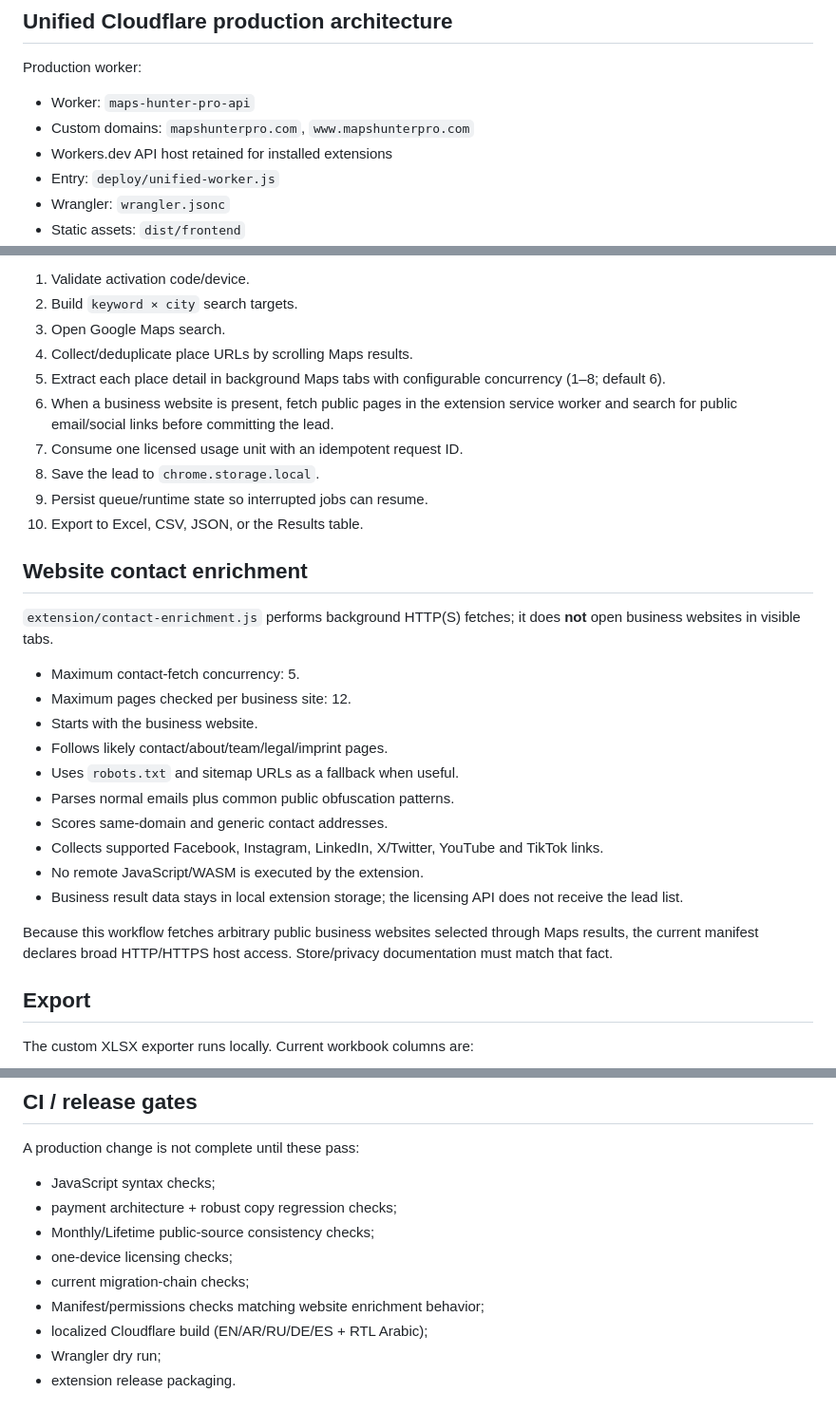
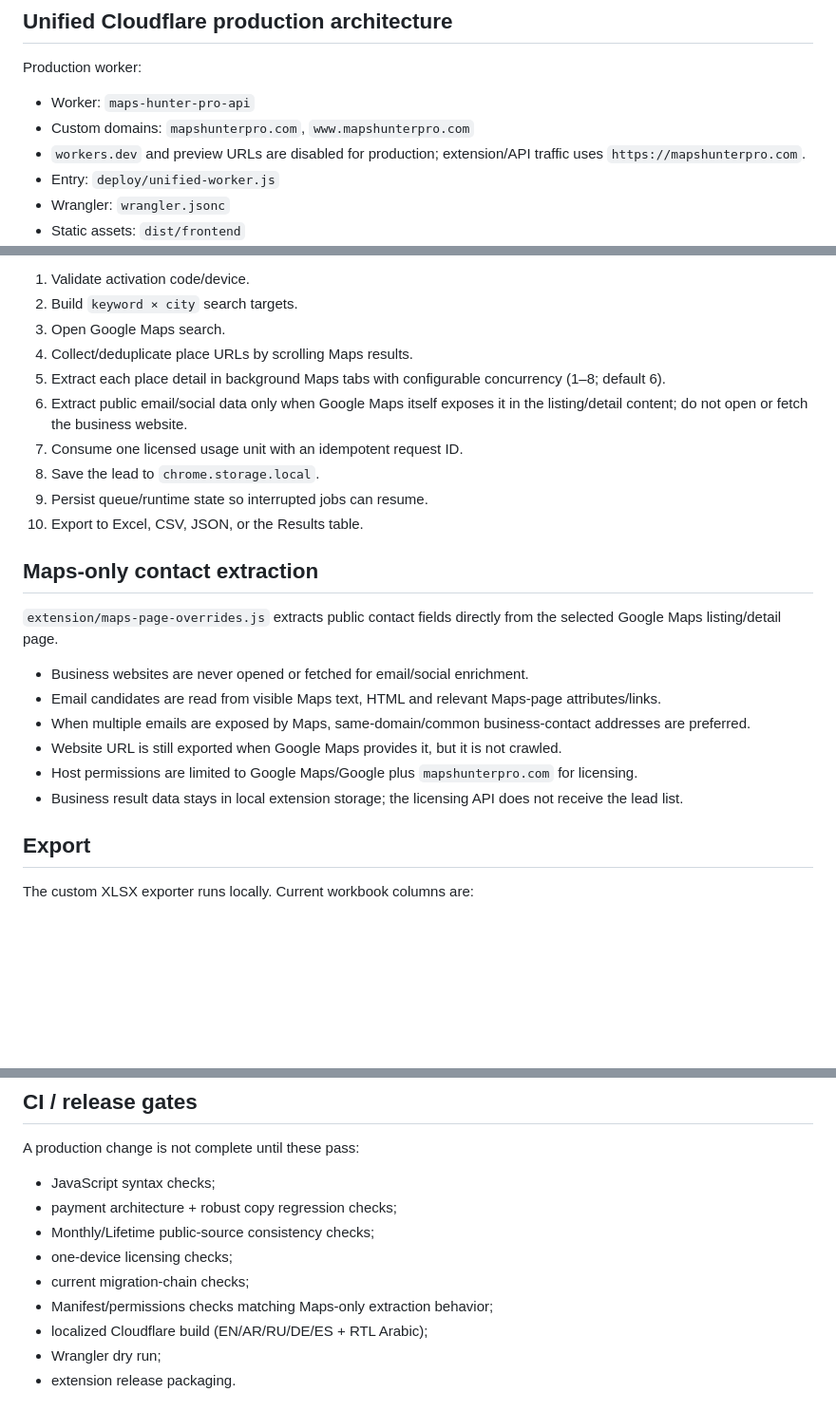
Before and after one commit to x4hop/maps-hunter-pro, a Markdown page: PROJECT.md, 3 parts joined by grey strips. Shown at 95% size. Drawn GitHub-style; blank space fills up the shorter version.

Commit message:
Document Maps-only email extraction

```diff
--- a/PROJECT.md
+++ b/PROJECT.md
@@ -69,7 +69,7 @@ Production worker:
 
 - Worker: `maps-hunter-pro-api`
 - Custom domains: `mapshunterpro.com`, `www.mapshunterpro.com`
-- Workers.dev API host retained for installed extensions
+- `workers.dev` and preview URLs are disabled for production; extension/API traffic uses `https://mapshunterpro.com`.
 - Entry: `deploy/unified-worker.js`
 - Wrangler: `wrangler.jsonc`
 - Static assets: `dist/frontend`
@@ -111,28 +111,22 @@ High-level pipeline:
 3. Open Google Maps search.
 4. Collect/deduplicate place URLs by scrolling Maps results.
 5. Extract each place detail in background Maps tabs with configurable concurrency (1–8; default 6).
-6. When a business website is present, fetch public pages in the extension service worker and search for public email/social links before committing the lead.
+6. Extract public email/social data only when Google Maps itself exposes it in the listing/detail content; do not open or fetch the business website.
 7. Consume one licensed usage unit with an idempotent request ID.
 8. Save the lead to `chrome.storage.local`.
 9. Persist queue/runtime state so interrupted jobs can resume.
 10. Export to Excel, CSV, JSON, or the Results table.
 
-## Website contact enrichment
+## Maps-only contact extraction
 
-`extension/contact-enrichment.js` performs background HTTP(S) fetches; it does **not** open business websites in visible tabs.
+`extension/maps-page-overrides.js` extracts public contact fields directly from the selected Google Maps listing/detail page.
 
-- Maximum contact-fetch concurrency: 5.
-- Maximum pages checked per business site: 12.
-- Starts with the business website.
-- Follows likely contact/about/team/legal/imprint pages.
-- Uses `robots.txt` and sitemap URLs as a fallback when useful.
-- Parses normal emails plus common public obfuscation patterns.
-- Scores same-domain and generic contact addresses.
-- Collects supported Facebook, Instagram, LinkedIn, X/Twitter, YouTube and TikTok links.
-- No remote JavaScript/WASM is executed by the extension.
+- Business websites are never opened or fetched for email/social enrichment.
+- Email candidates are read from visible Maps text, HTML and relevant Maps-page attributes/links.
+- When multiple emails are exposed by Maps, same-domain/common business-contact addresses are preferred.
+- Website URL is still exported when Google Maps provides it, but it is not crawled.
+- Host permissions are limited to Google Maps/Google plus `mapshunterpro.com` for licensing.
 - Business result data stays in local extension storage; the licensing API does not receive the lead list.
-
-Because this workflow fetches arbitrary public business websites selected through Maps results, the current manifest declares broad HTTP/HTTPS host access. Store/privacy documentation must match that fact.
 
 ## Export
 
@@ -204,7 +198,7 @@ A production change is not complete until these pass:
 - Monthly/Lifetime public-source consistency checks;
 - one-device licensing checks;
 - current migration-chain checks;
-- Manifest/permissions checks matching website enrichment behavior;
+- Manifest/permissions checks matching Maps-only extraction behavior;
 - localized Cloudflare build (EN/AR/RU/DE/ES + RTL Arabic);
 - Wrangler dry run;
 - extension release packaging.
```
